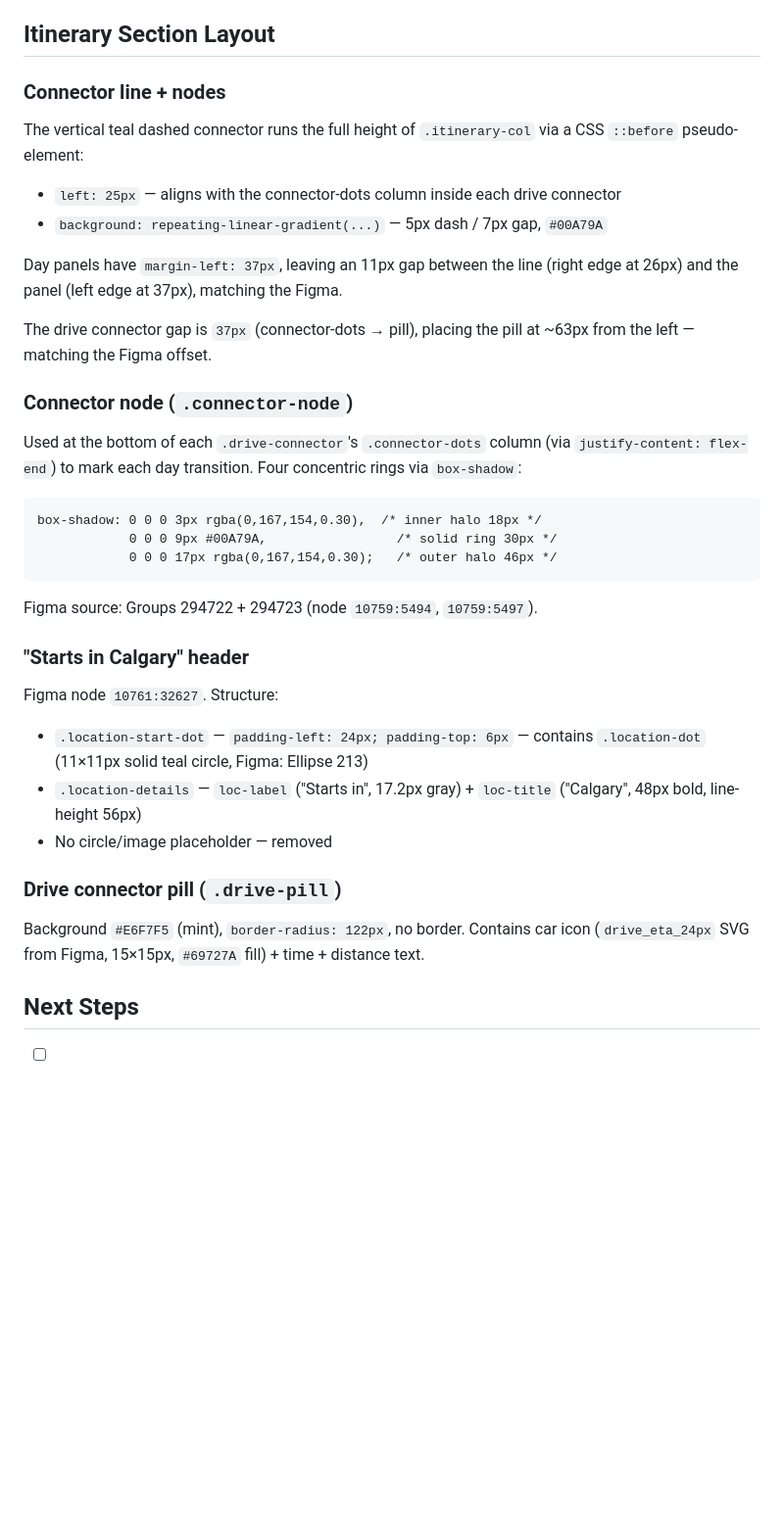
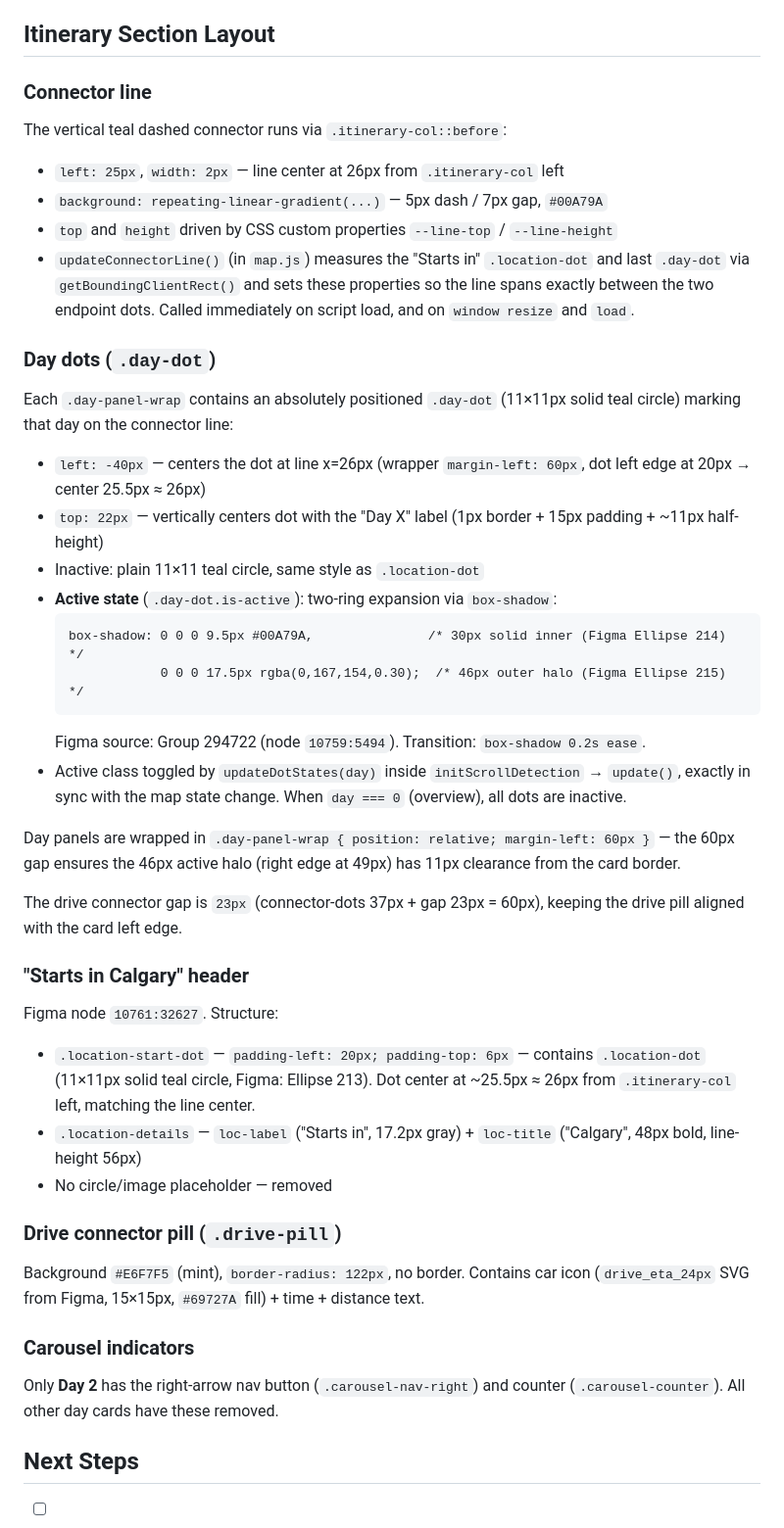
Before and after one commit to jordan-eh/ta-itineraries, a Markdown page: CLAUDE.md, the part around one of its changes. Shown at 98% size. Rendered like a GitHub page; blank space fills up the shorter version.

Commit message:
Update CLAUDE.md: document dot states, line bounds, carousel, spacing
Co-Authored-By: Claude Sonnet 4.6 <noreply@anthropic.com>

````diff
--- a/CLAUDE.md
+++ b/CLAUDE.md
@@ -181,30 +181,36 @@ Two marker sets are pre-built in `map.on('load')`:
 
 ## Itinerary Section Layout
 
-### Connector line + nodes
+### Connector line
 
-The vertical teal dashed connector runs the full height of `.itinerary-col` via a CSS `::before` pseudo-element:
-- `left: 25px` — aligns with the connector-dots column inside each drive connector
+The vertical teal dashed connector runs via `.itinerary-col::before`:
+- `left: 25px`, `width: 2px` — line center at 26px from `.itinerary-col` left
 - `background: repeating-linear-gradient(...)` — 5px dash / 7px gap, `#00A79A`
+- `top` and `height` driven by CSS custom properties `--line-top` / `--line-height`
+- `updateConnectorLine()` (in `map.js`) measures the "Starts in" `.location-dot` and last `.day-dot` via `getBoundingClientRect()` and sets these properties so the line spans exactly between the two endpoint dots. Called immediately on script load, and on `window resize` and `load`.
 
-Day panels have `margin-left: 37px`, leaving an 11px gap between the line (right edge at 26px) and the panel (left edge at 37px), matching the Figma.
+### Day dots (`.day-dot`)
 
-The drive connector gap is `37px` (connector-dots → pill), placing the pill at ~63px from the left — matching the Figma offset.
+Each `.day-panel-wrap` contains an absolutely positioned `.day-dot` (11×11px solid teal circle) marking that day on the connector line:
+- `left: -40px` — centers the dot at line x=26px (wrapper `margin-left: 60px`, dot left edge at 20px → center 25.5px ≈ 26px)
+- `top: 22px` — vertically centers dot with the "Day X" label (1px border + 15px padding + ~11px half-height)
+- Inactive: plain 11×11 teal circle, same style as `.location-dot`
+- **Active state** (`.day-dot.is-active`): two-ring expansion via `box-shadow`:
+  ```
+  box-shadow: 0 0 0 9.5px #00A79A,               /* 30px solid inner (Figma Ellipse 214) */
+              0 0 0 17.5px rgba(0,167,154,0.30);  /* 46px outer halo (Figma Ellipse 215) */
+  ```
+  Figma source: Group 294722 (node `10759:5494`). Transition: `box-shadow 0.2s ease`.
+- Active class toggled by `updateDotStates(day)` inside `initScrollDetection` → `update()`, exactly in sync with the map state change. When `day === 0` (overview), all dots are inactive.
 
-### Connector node (`.connector-node`)
+Day panels are wrapped in `.day-panel-wrap { position: relative; margin-left: 60px }` — the 60px gap ensures the 46px active halo (right edge at 49px) has 11px clearance from the card border.
 
-Used at the bottom of each `.drive-connector`'s `.connector-dots` column (via `justify-content: flex-end`) to mark each day transition. Four concentric rings via `box-shadow`:
-```
-box-shadow: 0 0 0 3px rgba(0,167,154,0.30),  /* inner halo 18px */
-            0 0 0 9px #00A79A,                 /* solid ring 30px */
-            0 0 0 17px rgba(0,167,154,0.30);   /* outer halo 46px */
-```
-Figma source: Groups 294722 + 294723 (node `10759:5494`, `10759:5497`).
+The drive connector gap is `23px` (connector-dots 37px + gap 23px = 60px), keeping the drive pill aligned with the card left edge.
 
 ### "Starts in Calgary" header
 
 Figma node `10761:32627`. Structure:
-- `.location-start-dot` — `padding-left: 24px; padding-top: 6px` — contains `.location-dot` (11×11px solid teal circle, Figma: Ellipse 213)
+- `.location-start-dot` — `padding-left: 20px; padding-top: 6px` — contains `.location-dot` (11×11px solid teal circle, Figma: Ellipse 213). Dot center at ~25.5px ≈ 26px from `.itinerary-col` left, matching the line center.
 - `.location-details` — `loc-label` ("Starts in", 17.2px gray) + `loc-title` ("Calgary", 48px bold, line-height 56px)
 - No circle/image placeholder — removed
 
@@ -212,6 +218,10 @@ Figma node `10761:32627`. Structure:
 
 Background `#E6F7F5` (mint), `border-radius: 122px`, no border. Contains car icon (`drive_eta_24px` SVG from Figma, 15×15px, `#69727A` fill) + time + distance text.
 
+### Carousel indicators
+
+Only **Day 2** has the right-arrow nav button (`.carousel-nav-right`) and counter (`.carousel-counter`). All other day cards have these removed.
+
 ## Next Steps
 
 - [ ] Image carousel interaction (click nav-right button to cycle photos)
````
Also changed, not shown: other parts of CLAUDE.md (+1 -1 lines).
